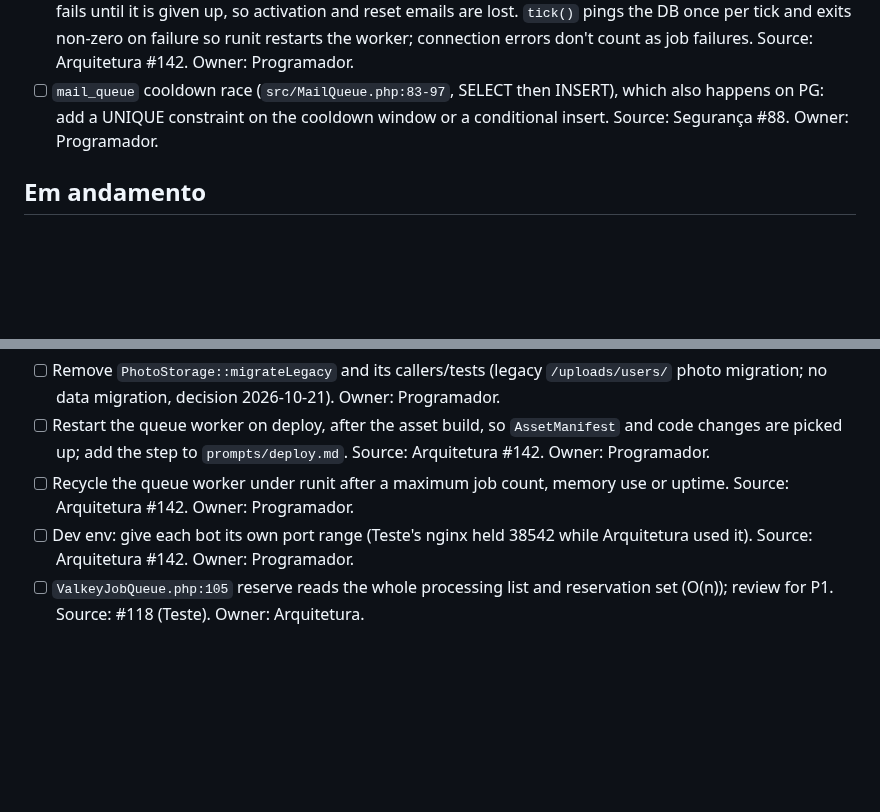
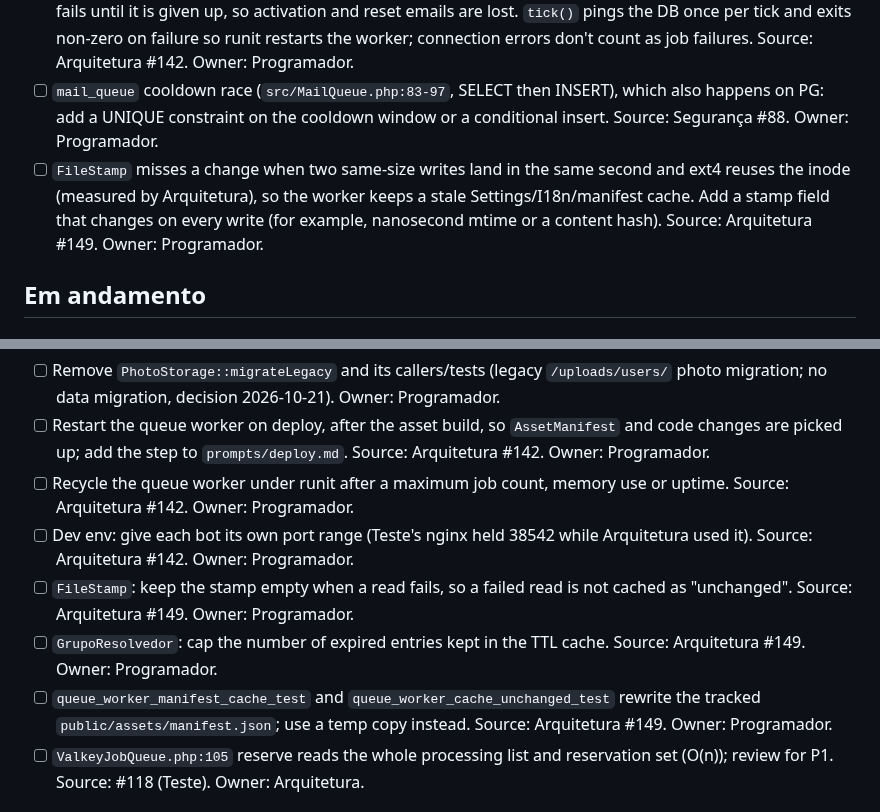
Before and after one commit to rieiro/casalivre, a Markdown page: prompts/backlog.md, 2 parts joined by grey strips. Rendered like a GitHub page; blank space fills up the shorter version.

Commit message:
docs(backlog): #149 follow-ups from Arquitetura (FileStamp inode reuse in Priority now)

```diff
--- a/prompts/backlog.md
+++ b/prompts/backlog.md
@@ -6,6 +6,7 @@ Rastreamento das pendências durante o desenvolvimento. **Só o Bot Gerente Gera
 - [ ] `.ics` import tests for huge files and malicious parser input (plus SSRF, already in `ssrf_test`), due now because the import exists (`src/Acoes/ICalImport.php`, `CalendarSync::MAX_BYTES`). Source: meeting 15/10. Owner: Teste.
 - [ ] Queue worker never reconnects to the DB (`Db::$conn`, measured on PG): after a PG restart every mail job fails until it is given up, so activation and reset emails are lost. `tick()` pings the DB once per tick and exits non-zero on failure so runit restarts the worker; connection errors don't count as job failures. Source: Arquitetura #142. Owner: Programador.
 - [ ] `mail_queue` cooldown race (`src/MailQueue.php:83-97`, SELECT then INSERT), which also happens on PG: add a UNIQUE constraint on the cooldown window or a conditional insert. Source: Segurança #88. Owner: Programador.
+- [ ] `FileStamp` misses a change when two same-size writes land in the same second and ext4 reuses the inode (measured by Arquitetura), so the worker keeps a stale Settings/I18n/manifest cache. Add a stamp field that changes on every write (for example, nanosecond mtime or a content hash). Source: Arquitetura #149. Owner: Programador.
 
 ## Em andamento
 
@@ -202,6 +203,9 @@ Removed 2026-10-21: no data migration (migrateLegacy goes away).
 - [ ] Restart the queue worker on deploy, after the asset build, so `AssetManifest` and code changes are picked up; add the step to `prompts/deploy.md`. Source: Arquitetura #142. Owner: Programador.
 - [ ] Recycle the queue worker under runit after a maximum job count, memory use or uptime. Source: Arquitetura #142. Owner: Programador.
 - [ ] Dev env: give each bot its own port range (Teste's nginx held 38542 while Arquitetura used it). Source: Arquitetura #142. Owner: Programador.
+- [ ] `FileStamp`: keep the stamp empty when a read fails, so a failed read is not cached as "unchanged". Source: Arquitetura #149. Owner: Programador.
+- [ ] `GrupoResolvedor`: cap the number of expired entries kept in the TTL cache. Source: Arquitetura #149. Owner: Programador.
+- [ ] `queue_worker_manifest_cache_test` and `queue_worker_cache_unchanged_test` rewrite the tracked `public/assets/manifest.json`; use a temp copy instead. Source: Arquitetura #149. Owner: Programador.
 - [ ] `ValkeyJobQueue.php:105` reserve reads the whole processing list and reservation set (O(n)); review for P1. Source: #118 (Teste). Owner: Arquitetura.
 
 ### Older follow-ups (#99–#113)
```
